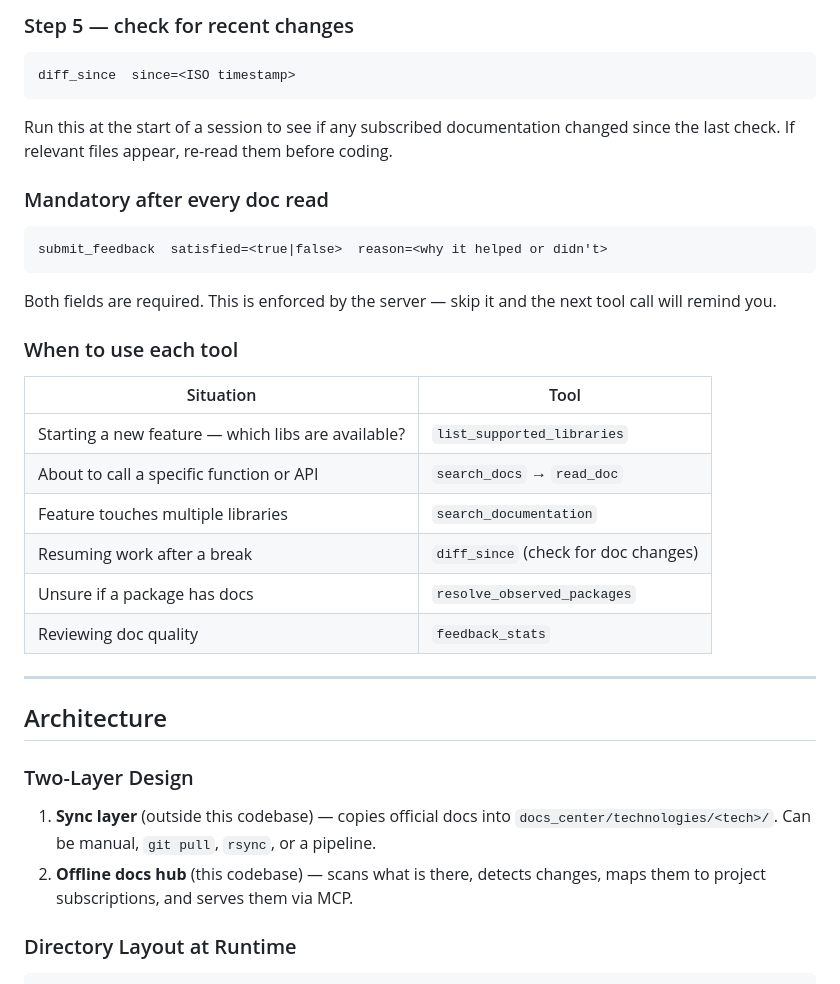
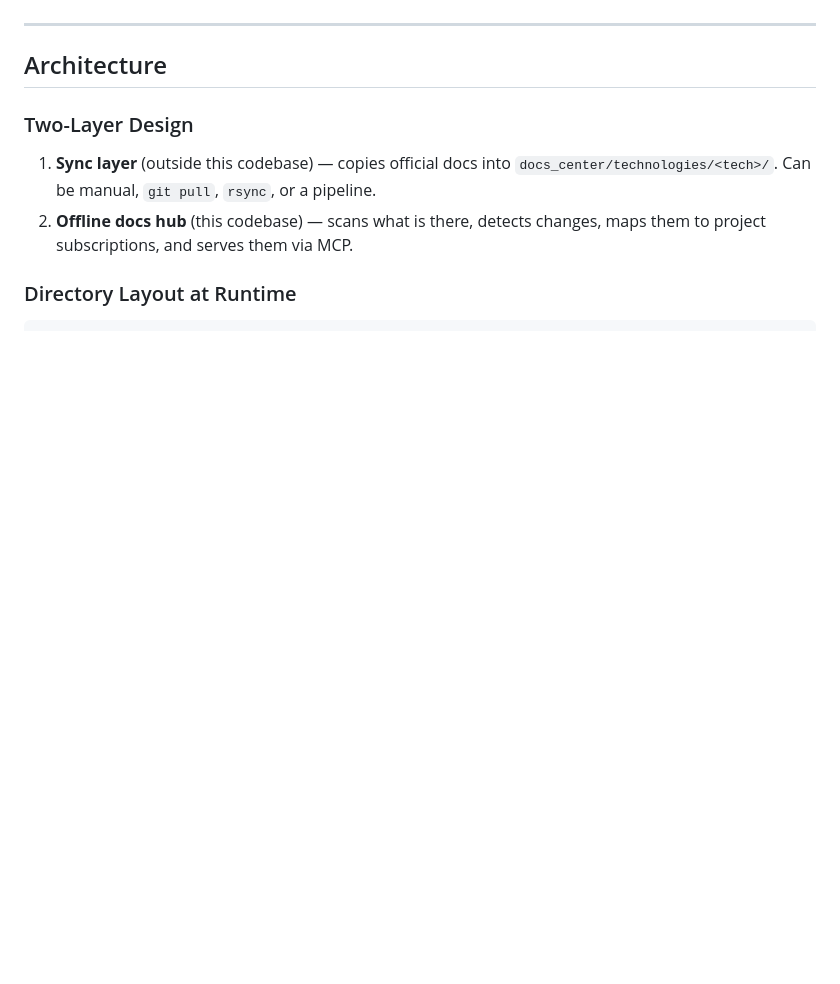
Before and after one commit to mbuon/Buonaiuto-Doc4LLM, a Markdown page: CLAUDE.md, the part around one of its changes. Rendered like a GitHub page; blank space fills up the shorter version.

````diff
--- a/CLAUDE.md
+++ b/CLAUDE.md
@@ -149,29 +106,3 @@ Example: `search_documentation query="JWT auth" technologies=["supabase","nextjs
-### Step 5 — check for recent changes
-
-```
-diff_since  since=<ISO timestamp>
-```
-
-Run this at the start of a session to see if any subscribed documentation changed since the last check. If relevant files appear, re-read them before coding.
-
-### Mandatory after every doc read
-
-```
-submit_feedback  satisfied=<true|false>  reason=<why it helped or didn't>
-```
-
-Both fields are required. This is enforced by the server — skip it and the next tool call will remind you.
-
-### When to use each tool
-
-| Situation | Tool |
-|---|---|
-| Starting a new feature — which libs are available? | `list_supported_libraries` |
-| About to call a specific function or API | `search_docs` → `read_doc` |
-| Feature touches multiple libraries | `search_documentation` |
-| Resuming work after a break | `diff_since` (check for doc changes) |
-| Unsure if a package has docs | `resolve_observed_packages` |
-| Reviewing doc quality | `feedback_stats` |
 
 ---
 
````
Also changed, not shown: other parts of CLAUDE.md (+0 -43 lines).
